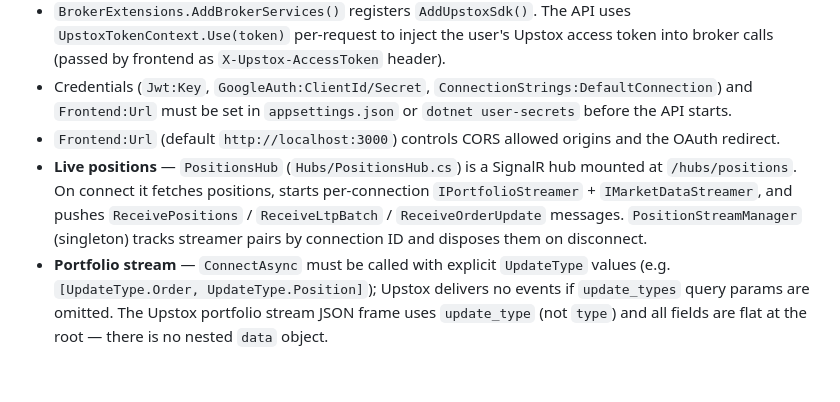
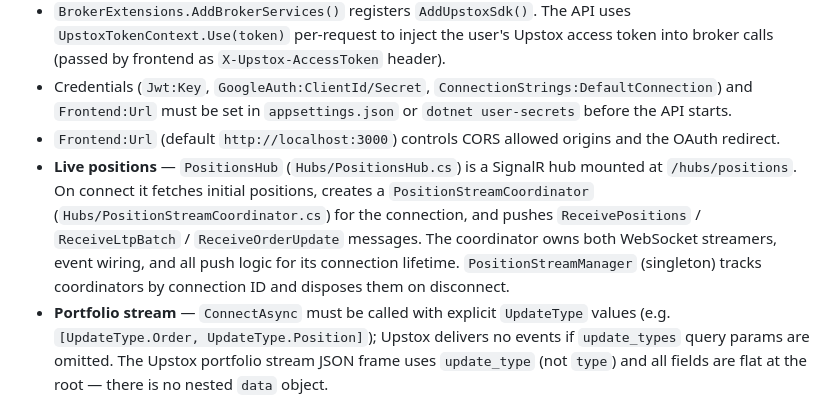
Before and after one commit to suvrajitray/kai-terminal, a Markdown page: CLAUDE.md, the part around the change. Rendered like a GitHub page; blank space fills up the shorter version.

```diff
--- a/CLAUDE.md
+++ b/CLAUDE.md
@@ -72,7 +72,7 @@ KAITerminal.Console  ──► KAITerminal.RiskEngine
 - `BrokerExtensions.AddBrokerServices()` registers `AddUpstoxSdk()`. The API uses `UpstoxTokenContext.Use(token)` per-request to inject the user's Upstox access token into broker calls (passed by frontend as `X-Upstox-AccessToken` header).
 - Credentials (`Jwt:Key`, `GoogleAuth:ClientId/Secret`, `ConnectionStrings:DefaultConnection`) and `Frontend:Url` must be set in `appsettings.json` or `dotnet user-secrets` before the API starts.
 - `Frontend:Url` (default `http://localhost:3000`) controls CORS allowed origins and the OAuth redirect.
-- **Live positions** — `PositionsHub` (`Hubs/PositionsHub.cs`) is a SignalR hub mounted at `/hubs/positions`. On connect it fetches positions, starts per-connection `IPortfolioStreamer` + `IMarketDataStreamer`, and pushes `ReceivePositions` / `ReceiveLtpBatch` / `ReceiveOrderUpdate` messages. `PositionStreamManager` (singleton) tracks streamer pairs by connection ID and disposes them on disconnect.
+- **Live positions** — `PositionsHub` (`Hubs/PositionsHub.cs`) is a SignalR hub mounted at `/hubs/positions`. On connect it fetches initial positions, creates a `PositionStreamCoordinator` (`Hubs/PositionStreamCoordinator.cs`) for the connection, and pushes `ReceivePositions` / `ReceiveLtpBatch` / `ReceiveOrderUpdate` messages. The coordinator owns both WebSocket streamers, event wiring, and all push logic for its connection lifetime. `PositionStreamManager` (singleton) tracks coordinators by connection ID and disposes them on disconnect.
 - **Portfolio stream** — `ConnectAsync` must be called with explicit `UpdateType` values (e.g. `[UpdateType.Order, UpdateType.Position]`); Upstox delivers no events if `update_types` query params are omitted. The Upstox portfolio stream JSON frame uses `update_type` (not `type`) and all fields are flat at the root — there is no nested `data` object.
 - **Order update notifications** — `ReceiveOrderUpdate` is pushed to the frontend on every `update_type=order` event. Frontend shows `toast.error` for `rejected` status and `toast.success` for `complete`; the Orders panel auto-refreshes on every order event.
 - **Exchange filter** — `GET /api/upstox/positions?exchange=NFO,BFO` and `GET /api/upstox/mtm?exchange=NFO,BFO` accept a comma-separated exchange list; the `PositionsHub` also accepts `?exchange=` on the WebSocket URL. Filtering is applied server-side; omit the param to receive all exchanges. See `docs/live-positions-websocket.md` for full protocol details.
```
Also changed, not shown: docs/logging.md (+1 -1 lines).
